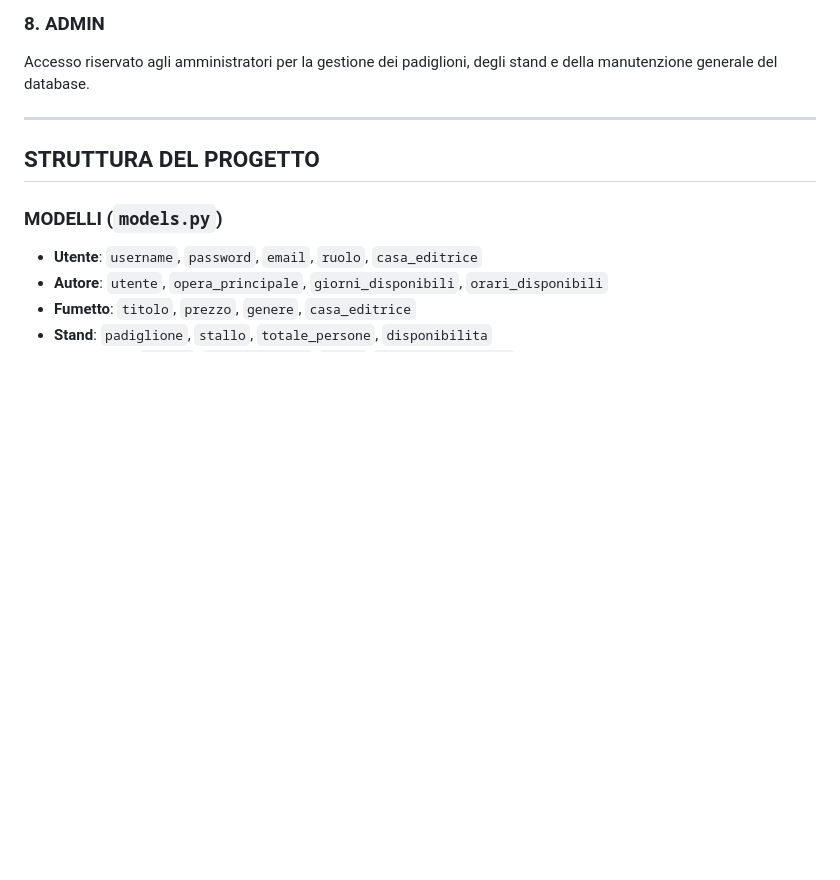
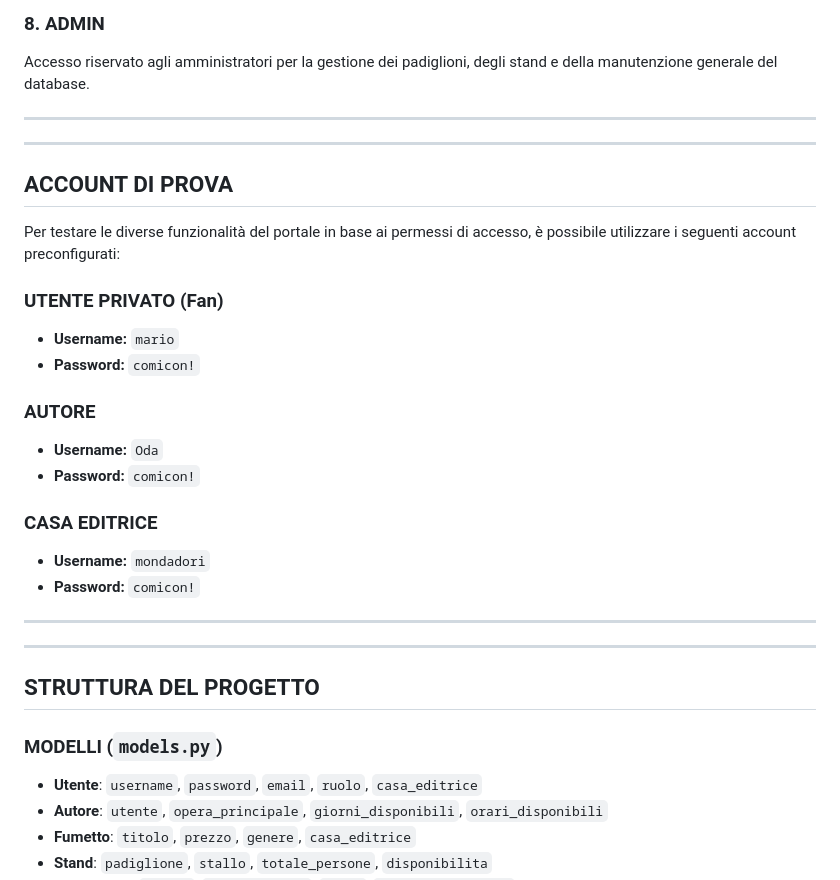
Before and after one commit to Oznec22/BasiDiDati, a Markdown page: README.md, the part around the change. Drawn GitHub-style; blank space fills up the shorter version.

Commit message:
Add test accounts section to README
Added test accounts for portal functionality testing.

```diff
--- a/README.md
+++ b/README.md
@@ -35,6 +35,26 @@ Dopo aver partecipato a un evento, l'utente può lasciare una recensione con un
 ### 8. ADMIN
 Accesso riservato agli amministratori per la gestione dei padiglioni, degli stand e della manutenzione generale del database.
 
+---
+---
+
+## ACCOUNT DI PROVA
+
+Per testare le diverse funzionalità del portale in base ai permessi di accesso, è possibile utilizzare i seguenti account preconfigurati:
+
+### UTENTE PRIVATO (Fan)
+* **Username:** `mario`
+* **Password:** `comicon!`
+
+### AUTORE
+* **Username:** `Oda`
+* **Password:** `comicon!`
+
+### CASA EDITRICE
+* **Username:** `mondadori`
+* **Password:** `comicon!`
+
+---
 ---
 
 ## STRUTTURA DEL PROGETTO
```
